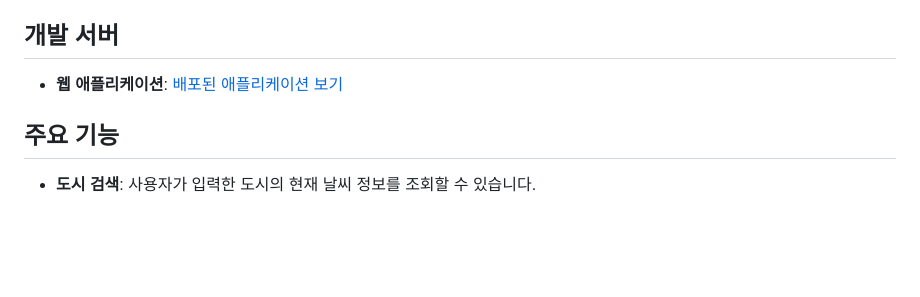
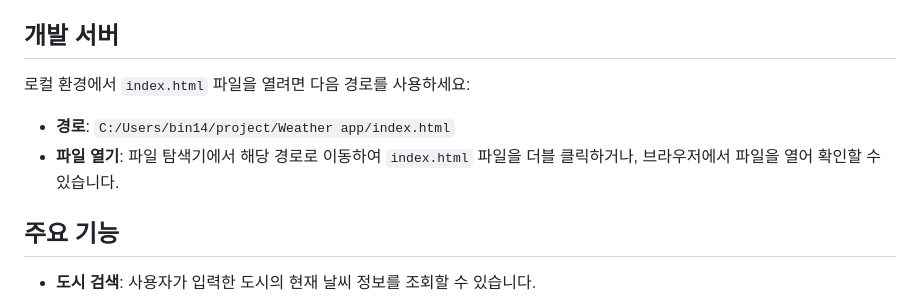
Before and after one commit to jeongbin01/Weather-App, a Markdown page: README.md, the part around the change. GitHub-like rendering; blank space fills up the shorter version.

```diff
--- a/README.md
+++ b/README.md
@@ -7,7 +7,10 @@
 
 ## 개발 서버
 
-- **웹 애플리케이션**: [배포된 애플리케이션 보기](https://your-deployed-app-link.com)
+로컬 환경에서 `index.html` 파일을 열려면 다음 경로를 사용하세요:
+- **경로**: `C:/Users/bin14/project/Weather app/index.html`
+- **파일 열기**: 파일 탐색기에서 해당 경로로 이동하여 `index.html` 파일을 더블 클릭하거나, 브라우저에서 파일을 열어 확인할 수 있습니다.
+
 
 
 ## 주요 기능
```
